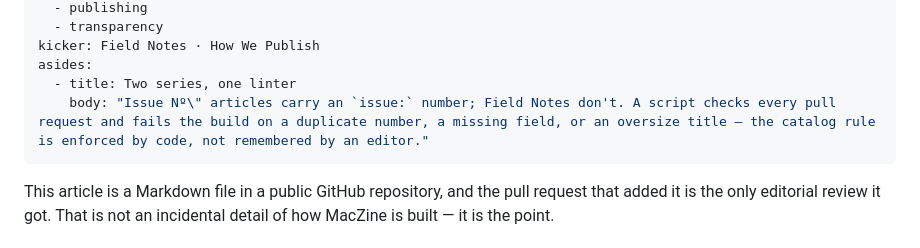
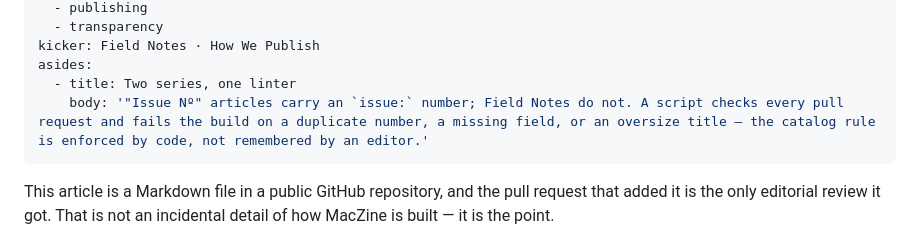
Before and after one commit to MacTech-Solutions-LLC/maczine, a Markdown page: articles/why-maczine-publishes-from-git/index.md, the part around the change. Rendered like a GitHub page.

Commit message:
fix: aside opening quote lost to YAML escaping
Co-Authored-By: Claude Fable 5 <noreply@anthropic.com>
Claude-Session: https://claude.ai/code/session_019zebEhed1ZUYTbtfV1T62b

```diff
--- a/articles/why-maczine-publishes-from-git/index.md
+++ b/articles/why-maczine-publishes-from-git/index.md
@@ -10,7 +10,7 @@ tags:
 kicker: Field Notes · How We Publish
 asides:
   - title: Two series, one linter
-    body: "Issue Nº\" articles carry an `issue:` number; Field Notes don't. A script checks every pull request and fails the build on a duplicate number, a missing field, or an oversize title — the catalog rule is enforced by code, not remembered by an editor."
+    body: '"Issue Nº" articles carry an `issue:` number; Field Notes do not. A script checks every pull request and fails the build on a duplicate number, a missing field, or an oversize title — the catalog rule is enforced by code, not remembered by an editor.'
 ---
 
 This article is a Markdown file in a public GitHub repository, and the
```
